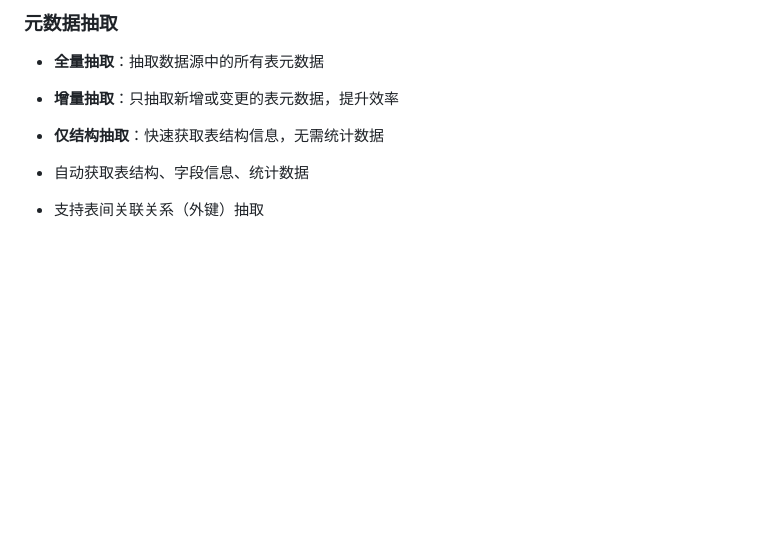
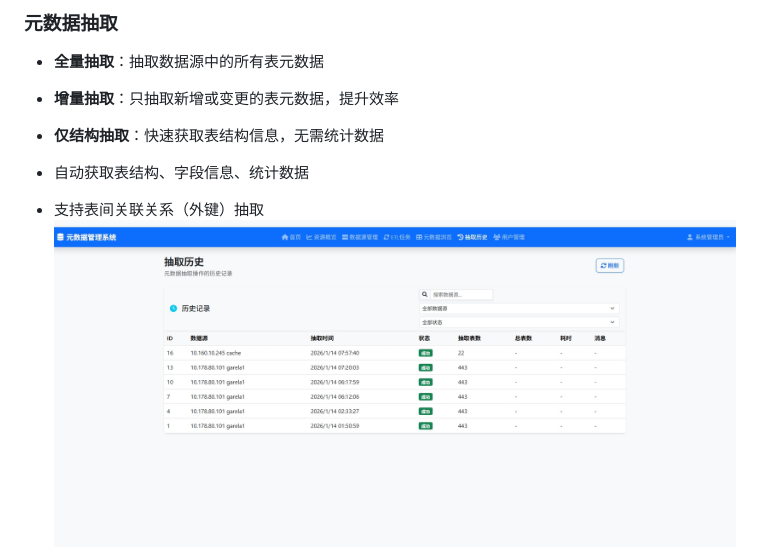
Before and after one commit to charlist8324/metadata_charlist, a Markdown page: README.md, the part around one of its changes. GitHub-like rendering; blank space fills up the shorter version.

```diff
--- a/README.md
+++ b/README.md
@@ -32,4 +32,5 @@
 - 自动获取表结构、字段信息、统计数据
 
 - 支持表间关联关系（外键）抽取
+  ![描述](./pic/etl_his.jpg)
 
```
Also changed, not shown: other parts of README.md (+5 -7 lines).
